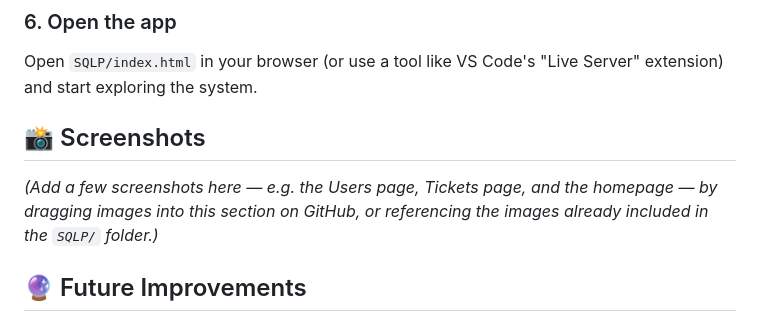
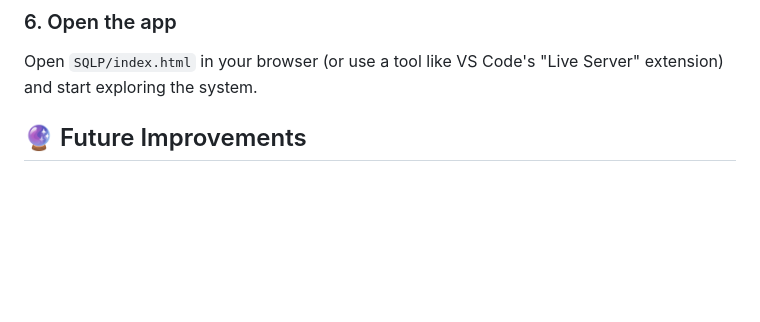
Before and after one commit to MuhammadAbdullah447/bus-ticket-management-system, a Markdown page: README.md, the part around the change. GitHub-like rendering; blank space fills up the shorter version.

Commit message:
Remove empty screenshots section from README

```diff
--- a/README.md
+++ b/README.md
@@ -101,9 +101,6 @@ You should see:
 ### 6. Open the app
 Open `SQLP/index.html` in your browser (or use a tool like VS Code's "Live Server" extension) and start exploring the system.
 
-## 📸 Screenshots
-
-*(Add a few screenshots here — e.g. the Users page, Tickets page, and the homepage — by dragging images into this section on GitHub, or referencing the images already included in the `SQLP/` folder.)*
 
 ## 🔮 Future Improvements
 
```
